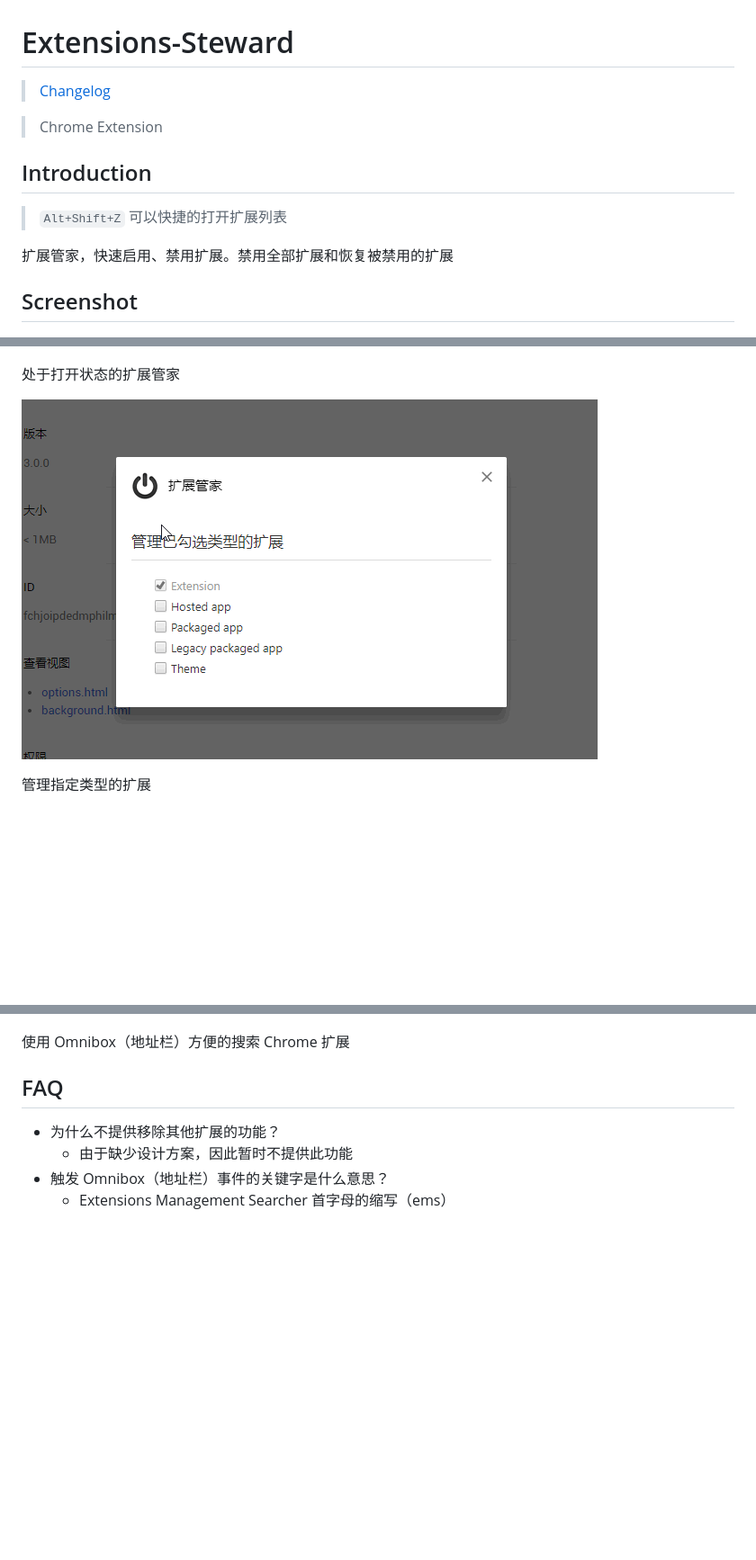
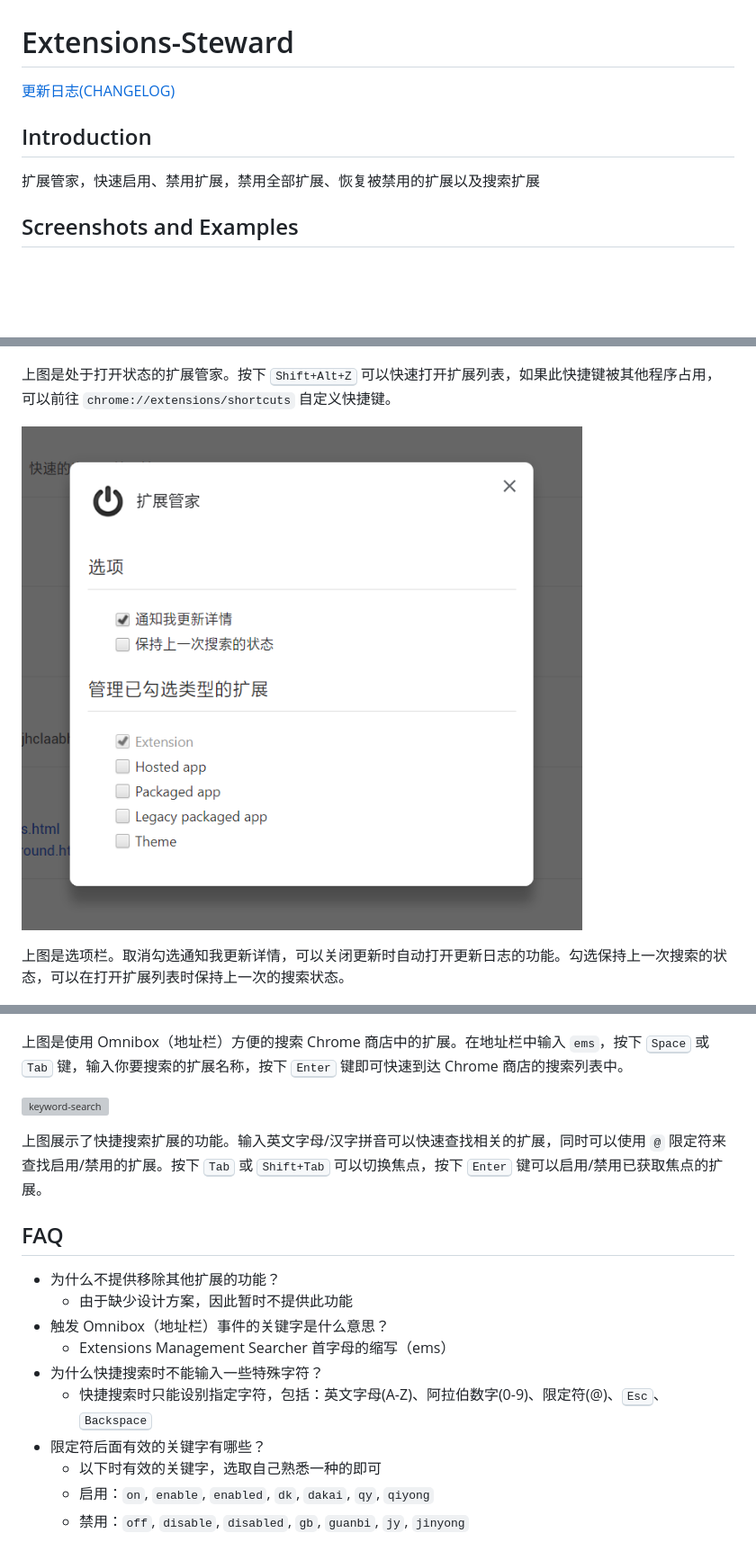
Before and after one commit to Semibold/Extensions-Steward, a Markdown page: README.md, 3 parts joined by grey strips. Shown: that part at 90% size. Drawn GitHub-style; pictures changed too: screenshot/options.png; blank space fills up the shorter version; grey boxes are pictures that could not be loaded.

```diff
--- a/README.md
+++ b/README.md
@@ -1,28 +1,28 @@
 # Extensions-Steward
 
-> [Changelog](changelog.md)
-
-> Chrome Extension
+[更新日志(CHANGELOG)](changelog.md)
 
 ## Introduction
 
-> `Alt+Shift+Z` 可以快捷的打开扩展列表
+扩展管家，快速启用、禁用扩展，禁用全部扩展、恢复被禁用的扩展以及搜索扩展
 
-扩展管家，快速启用、禁用扩展。禁用全部扩展和恢复被禁用的扩展
-
-## Screenshot
+## Screenshots and Examples
 
 ![management](screenshot/management.png)
 
-处于打开状态的扩展管家
+上图是处于打开状态的扩展管家。按下 <kbd>Shift+Alt+Z</kbd> 可以快速打开扩展列表，如果此快捷键被其他程序占用，可以前往 `chrome://extensions/shortcuts` 自定义快捷键。
 
 ![options](screenshot/options.png)
 
-管理指定类型的扩展
+上图是选项栏。取消勾选通知我更新详情，可以关闭更新时自动打开更新日志的功能。勾选保持上一次搜索的状态，可以在打开扩展列表时保持上一次的搜索状态。
 
 ![omnibox-search](screenshot/omnibox-search.gif)
 
-使用 Omnibox（地址栏）方便的搜索 Chrome 扩展
+上图是使用 Omnibox（地址栏）方便的搜索 Chrome 商店中的扩展。在地址栏中输入 `ems`，按下 <kbd>Space</kbd> 或 <kbd>Tab</kbd> 键，输入你要搜索的扩展名称，按下 <kbd>Enter</kbd> 键即可快速到达 Chrome 商店的搜索列表中。
+
+![keyword-search](screenshot/keyword-search.gif)
+
+上图展示了快捷搜索扩展的功能。输入英文字母/汉字拼音可以快速查找相关的扩展，同时可以使用 `@` 限定符来查找启用/禁用的扩展。按下 <kbd>Tab</kbd> 或 <kbd>Shift+Tab</kbd> 可以切换焦点，按下 <kbd>Enter</kbd> 键可以启用/禁用已获取焦点的扩展。
 
 ## FAQ
 
@@ -30,3 +30,9 @@
     -   由于缺少设计方案，因此暂时不提供此功能
 -   触发 Omnibox（地址栏）事件的关键字是什么意思？
     -   Extensions Management Searcher 首字母的缩写（ems）
+-   为什么快捷搜索时不能输入一些特殊字符？
+    -   快捷搜索时只能设别指定字符，包括：英文字母(A-Z)、阿拉伯数字(0-9)、限定符(@)、<kbd>Esc</kbd>、<kbd>Backspace</kbd>
+-   限定符后面有效的关键字有哪些？
+    -   以下时有效的关键字，选取自己熟悉一种的即可
+    -   启用：`on`, `enable`, `enabled`, `dk`, `dakai`, `qy`, `qiyong`
+    -   禁用：`off`, `disable`, `disabled`, `gb`, `guanbi`, `jy`, `jinyong`
```
Also changed, not shown: 1 other file.
